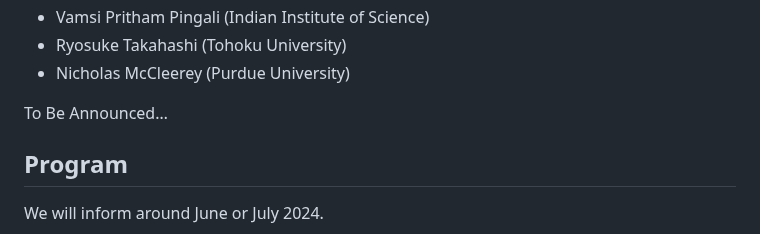
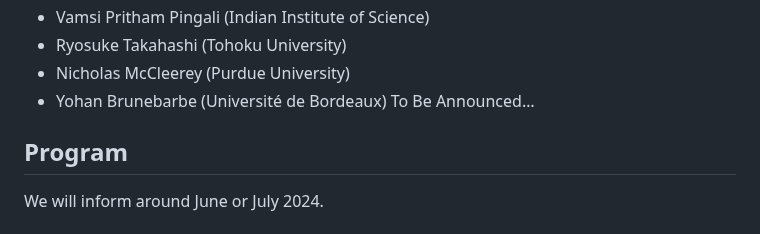
Before and after one commit to masataka123/Kobayashi_Hitchin, a Markdown page: README.md, the part around the change. Rendered like a GitHub page.

```diff
--- a/README.md
+++ b/README.md
@@ -21,7 +21,7 @@ Faculty of Science, Bldg. E, Room E108 (1F).
 - Vamsi Pritham Pingali (Indian Institute of Science)
 - Ryosuke Takahashi (Tohoku University)
 - Nicholas McCleerey (Purdue University)
-
+- Yohan Brunebarbe (Université de Bordeaux)
 To Be Announced…
 
 
```
